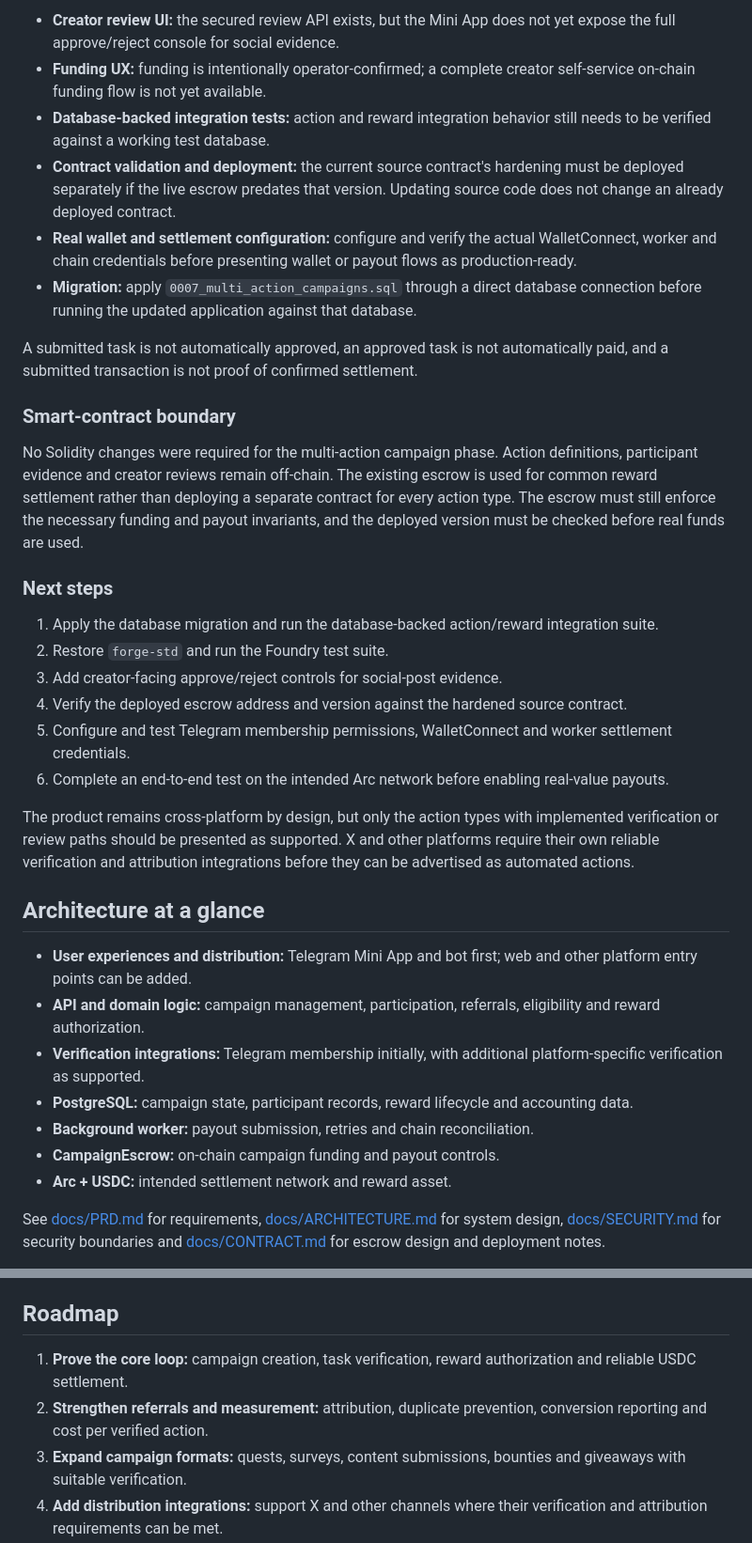
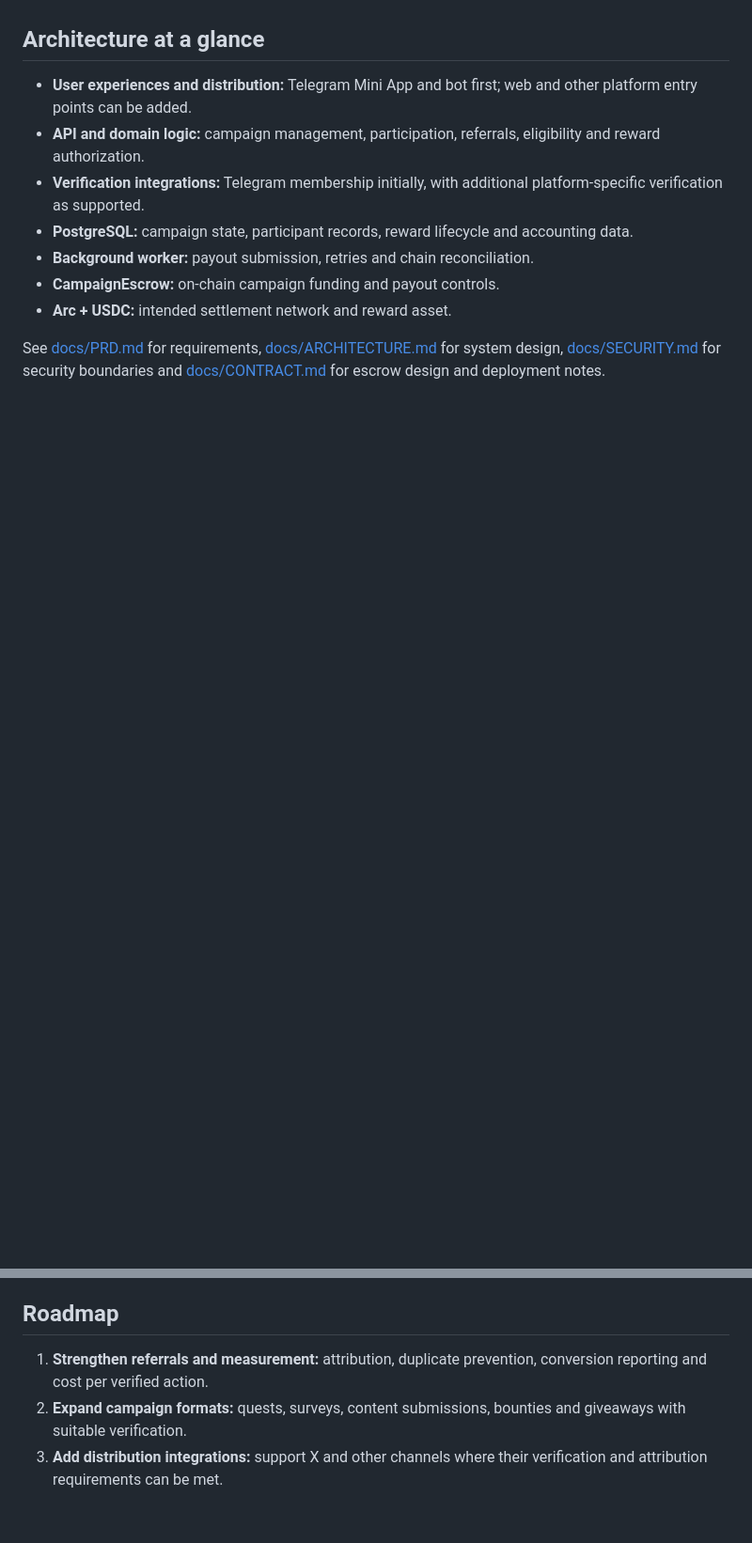
Before and after one commit to leononyango254-source/spark, a Markdown page: README.md, 2 parts joined by grey strips. Shown at 94% size. Drawn GitHub-style; blank space fills up the shorter version.

```diff
--- a/README.md
+++ b/README.md
@@ -139,26 +103,3 @@ These results were reported by the implementation workflow and have not been ind
-- **Creator review UI:** the secured review API exists, but the Mini App does not yet expose the full approve/reject console for social evidence.
-- **Funding UX:** funding is intentionally operator-confirmed; a complete creator self-service on-chain funding flow is not yet available.
-- **Database-backed integration tests:** action and reward integration behavior still needs to be verified against a working test database.
-- **Contract validation and deployment:** the current source contract's hardening must be deployed separately if the live escrow predates that version. Updating source code does not change an already deployed contract.
-- **Real wallet and settlement configuration:** configure and verify the actual WalletConnect, worker and chain credentials before presenting wallet or payout flows as production-ready.
-- **Migration:** apply `0007_multi_action_campaigns.sql` through a direct database connection before running the updated application against that database.
-
-A submitted task is not automatically approved, an approved task is not automatically paid, and a submitted transaction is not proof of confirmed settlement.
-
-### Smart-contract boundary
-
-No Solidity changes were required for the multi-action campaign phase. Action definitions, participant evidence and creator reviews remain off-chain. The existing escrow is used for common reward settlement rather than deploying a separate contract for every action type. The escrow must still enforce the necessary funding and payout invariants, and the deployed version must be checked before real funds are used.
-
-### Next steps
-
-1. Apply the database migration and run the database-backed action/reward integration suite.
-2. Restore `forge-std` and run the Foundry test suite.
-3. Add creator-facing approve/reject controls for social-post evidence.
-4. Verify the deployed escrow address and version against the hardened source contract.
-5. Configure and test Telegram membership permissions, WalletConnect and worker settlement credentials.
-6. Complete an end-to-end test on the intended Arc network before enabling real-value payouts.
-
-The product remains cross-platform by design, but only the action types with implemented verification or review paths should be presented as supported. X and other platforms require their own reliable verification and attribution integrations before they can be advertised as automated actions.
 
 ## Architecture at a glance
 
@@ -234,8 +175,7 @@ cd contracts && forge test
 
 ## Roadmap
 
-1. **Prove the core loop:** campaign creation, task verification, reward authorization and reliable USDC settlement.
-2. **Strengthen referrals and measurement:** attribution, duplicate prevention, conversion reporting and cost per verified action.
+1. **Strengthen referrals and measurement:** attribution, duplicate prevention, conversion reporting and cost per verified action.
 3. **Expand campaign formats:** quests, surveys, content submissions, bounties and giveaways with suitable verification.
 4. **Add distribution integrations:** support X and other channels where their verification and attribution requirements can be met.
 5. **Build creator and campaign discovery:** help campaign owners find distribution partners and help creators find relevant offers.
```
Also changed, not shown: other parts of README.md (+0 -36 lines).
